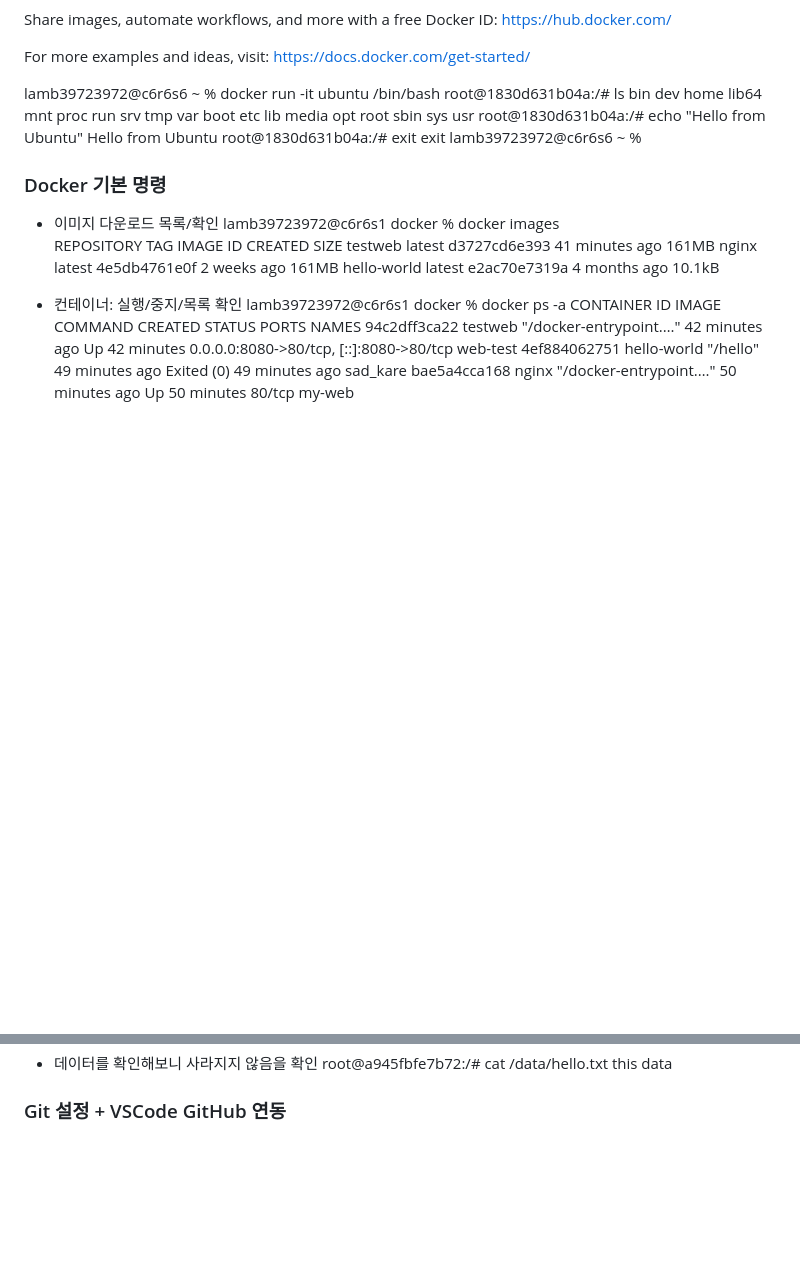
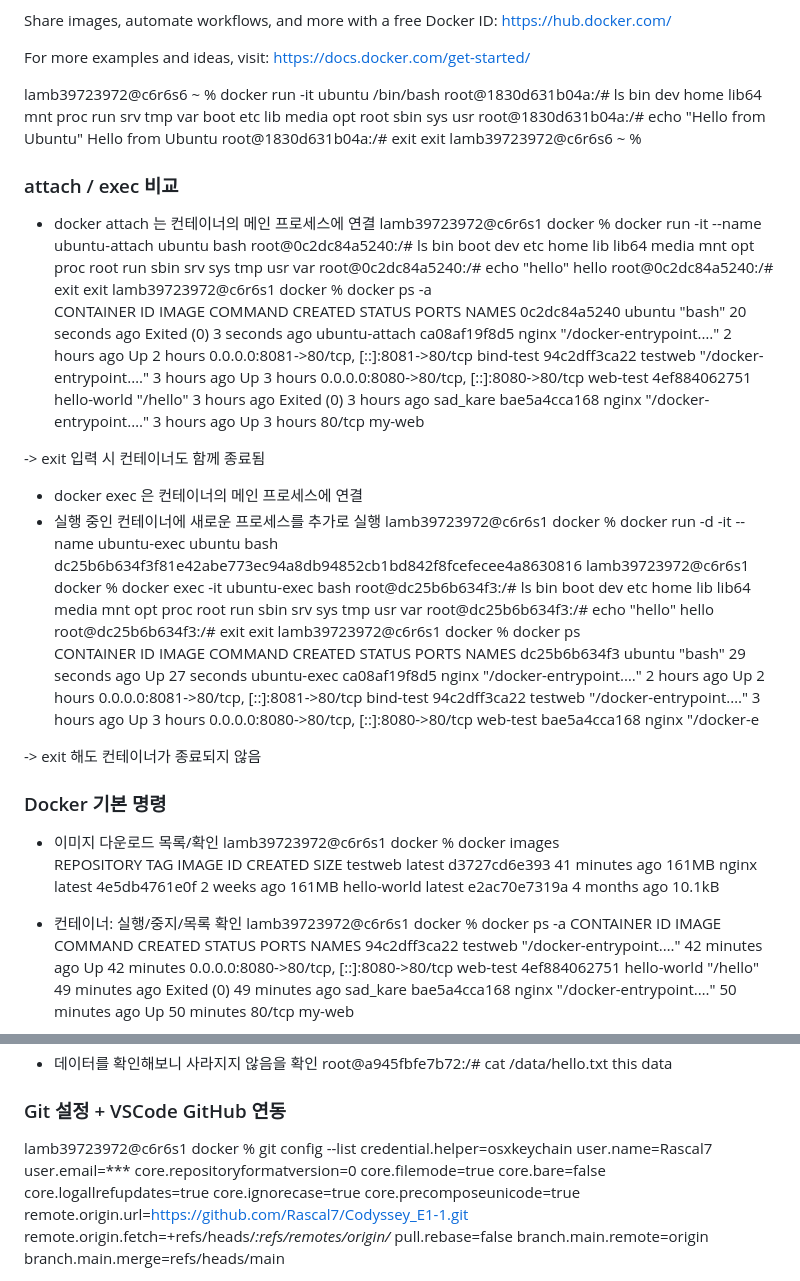
Before and after one commit to Rascal7/Codyssey_E1-1, a Markdown page: README.md, 2 parts joined by grey strips. GitHub-like rendering; blank space fills up the shorter version.

```diff
--- a/README.md
+++ b/README.md
@@ -204,6 +204,45 @@ root@1830d631b04a:/# exit
 exit
 lamb39723972@c6r6s6 ~ %
 
+### attach / exec 비교
+- docker attach 는 컨테이너의 메인 프로세스에 연결
+lamb39723972@c6r6s1 docker % docker run -it --name ubuntu-attach ubuntu bash
+root@0c2dc84a5240:/# ls
+bin  boot  dev  etc  home  lib  lib64  media  mnt  opt  proc  root  run  sbin  srv  sys  tmp  usr  var
+root@0c2dc84a5240:/# echo "hello"
+hello
+root@0c2dc84a5240:/# exit
+exit
+lamb39723972@c6r6s1 docker % docker ps -a
+CONTAINER ID   IMAGE         COMMAND                  CREATED          STATUS                     PORTS                                     NAMES
+0c2dc84a5240   ubuntu        "bash"                   20 seconds ago   Exited (0) 3 seconds ago                                             ubuntu-attach
+ca08af19f8d5   nginx         "/docker-entrypoint.…"   2 hours ago      Up 2 hours                 0.0.0.0:8081->80/tcp, [::]:8081->80/tcp   bind-test
+94c2dff3ca22   testweb       "/docker-entrypoint.…"   3 hours ago      Up 3 hours                 0.0.0.0:8080->80/tcp, [::]:8080->80/tcp   web-test
+4ef884062751   hello-world   "/hello"                 3 hours ago      Exited (0) 3 hours ago                                               sad_kare
+bae5a4cca168   nginx         "/docker-entrypoint.…"   3 hours ago      Up 3 hours                 80/tcp                                    my-web
+
+-> exit 입력 시 컨테이너도 함께 종료됨
+
+- docker exec 은 컨테이너의 메인 프로세스에 연결
+- 실행 중인 컨테이너에 새로운 프로세스를 추가로 실행
+lamb39723972@c6r6s1 docker % docker run -d -it --name ubuntu-exec ubuntu bash
+dc25b6b634f3f81e42abe773ec94a8db94852cb1bd842f8fcefecee4a8630816
+lamb39723972@c6r6s1 docker % docker exec -it ubuntu-exec bash
+root@dc25b6b634f3:/# ls
+bin  boot  dev  etc  home  lib  lib64  media  mnt  opt  proc  root  run  sbin  srv  sys  tmp  usr  var
+root@dc25b6b634f3:/# echo "hello"
+hello
+root@dc25b6b634f3:/# exit
+exit
+lamb39723972@c6r6s1 docker % docker ps
+CONTAINER ID   IMAGE     COMMAND                  CREATED          STATUS          PORTS                                     NAMES
+dc25b6b634f3   ubuntu    "bash"                   29 seconds ago   Up 27 seconds                                             ubuntu-exec
+ca08af19f8d5   nginx     "/docker-entrypoint.…"   2 hours ago      Up 2 hours      0.0.0.0:8081->80/tcp, [::]:8081->80/tcp   bind-test
+94c2dff3ca22   testweb   "/docker-entrypoint.…"   3 hours ago      Up 3 hours      0.0.0.0:8080->80/tcp, [::]:8080->80/tcp   web-test
+bae5a4cca168   nginx     "/docker-e
+
+-> exit 해도 컨테이너가 종료되지 않음
+
 ### Docker 기본 명령
 - 이미지 다운로드 목록/확인
 lamb39723972@c6r6s1 docker % docker images
@@ -312,3 +351,19 @@ root@a945fbfe7b72:/# cat /data/hello.txt
 this data
 
 ### Git 설정 + VSCode GitHub 연동
+lamb39723972@c6r6s1 docker % git config --list
+credential.helper=osxkeychain
+user.name=Rascal7
+user.email=***
+core.repositoryformatversion=0
+core.filemode=true
+core.bare=false
+core.logallrefupdates=true
+core.ignorecase=true
+core.precomposeunicode=true
+remote.origin.url=https://github.com/Rascal7/Codyssey_E1-1.git
+remote.origin.fetch=+refs/heads/*:refs/remotes/origin/*
+pull.rebase=false
+branch.main.remote=origin
+branch.main.merge=refs/heads/main
+
```
Also changed, not shown: other parts of README.md (+10 -6 lines).
